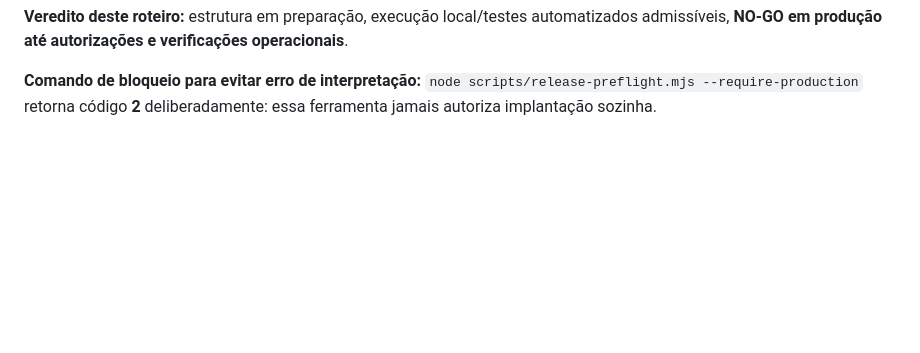
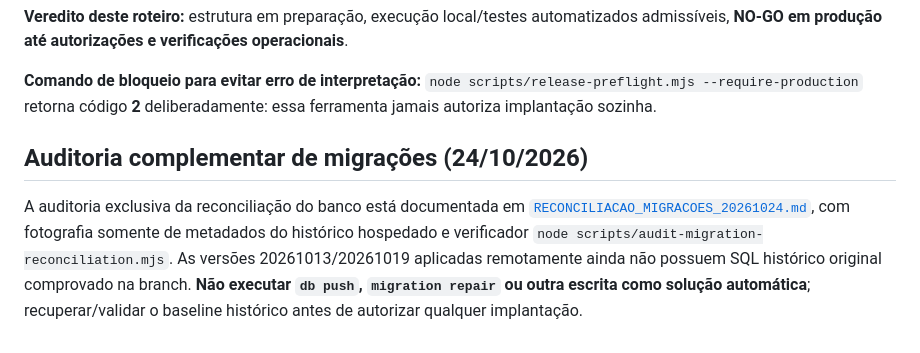
Before and after one commit to pabloinaciosilvestreinacio-collab/mecatiger-hub, a Markdown page: LANCAMENTO_MECATIGER_20261025.md, the part around the change. Drawn GitHub-style; blank space fills up the shorter version.

Commit message:
docs(release): link auditable legacy migration history and no-repair gate

```diff
--- a/LANCAMENTO_MECATIGER_20261025.md
+++ b/LANCAMENTO_MECATIGER_20261025.md
@@ -98,3 +98,8 @@ Referências: https://supabase.com/docs/guides/auth/auth-email-templates e https
 **Veredito deste roteiro:** estrutura em preparação, execução local/testes automatizados admissíveis, **NO-GO em produção até autorizações e verificações operacionais**.
 
 **Comando de bloqueio para evitar erro de interpretação:** `node scripts/release-preflight.mjs --require-production` retorna código **2** deliberadamente: essa ferramenta jamais autoriza implantação sozinha.
+
+
+## Auditoria complementar de migrações (24/10/2026)
+
+A auditoria exclusiva da reconciliação do banco está documentada em [`RECONCILIACAO_MIGRACOES_20261024.md`](RECONCILIACAO_MIGRACOES_20261024.md), com fotografia somente de metadados do histórico hospedado e verificador `node scripts/audit-migration-reconciliation.mjs`. As versões 20261013/20261019 aplicadas remotamente ainda não possuem SQL histórico original comprovado na branch. **Não executar `db push`, `migration repair` ou outra escrita como solução automática**; recuperar/validar o baseline histórico antes de autorizar qualquer implantação.
```
